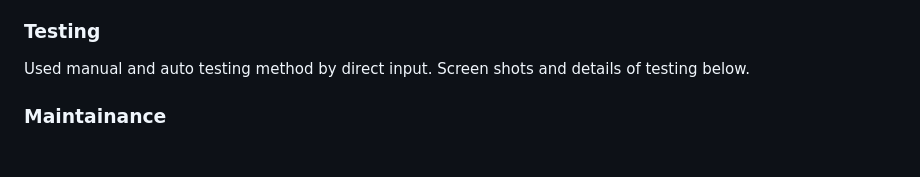
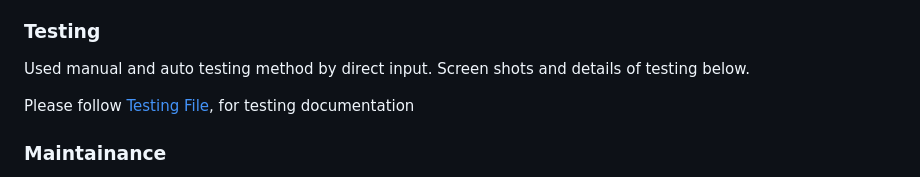
Before and after one commit to Ocyrus47/milestone2, a Markdown page: README.md, the part around the change. Rendered like a GitHub page; blank space fills up the shorter version.

Commit message:
docs - update readme file

```diff
--- a/README.md
+++ b/README.md
@@ -33,6 +33,9 @@ Researched on the best practice for implementation process and applied agile met
 
 ### Testing
 Used manual and auto testing method by direct input. Screen shots and details of testing below.
+
+Please follow [Testing File](./testing.md), for testing documentation
+
 
 ### Maintainance
 I will carry out maintainance by my own account via Gitpod (VS Code) and Github. I am looking to implement further functionalities and upgrade UI/UX features.
```
